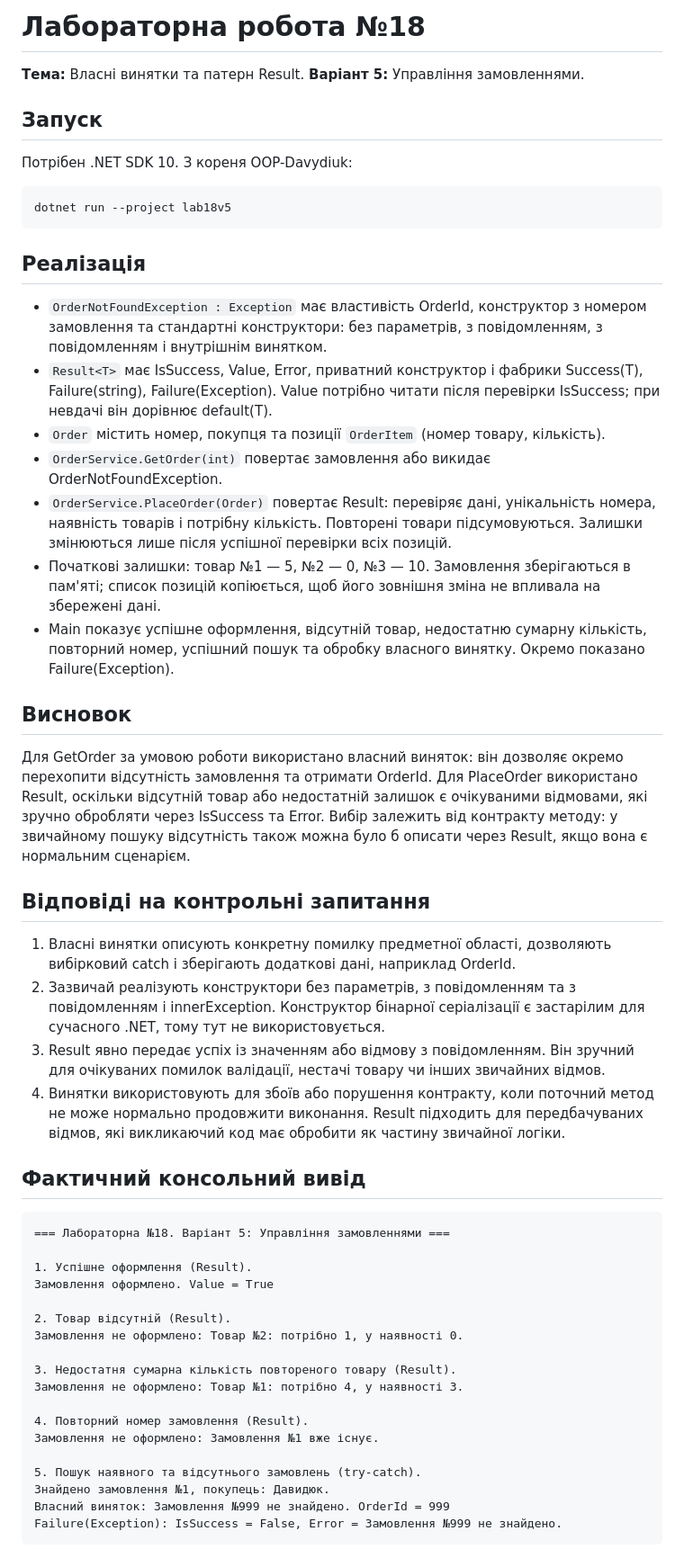
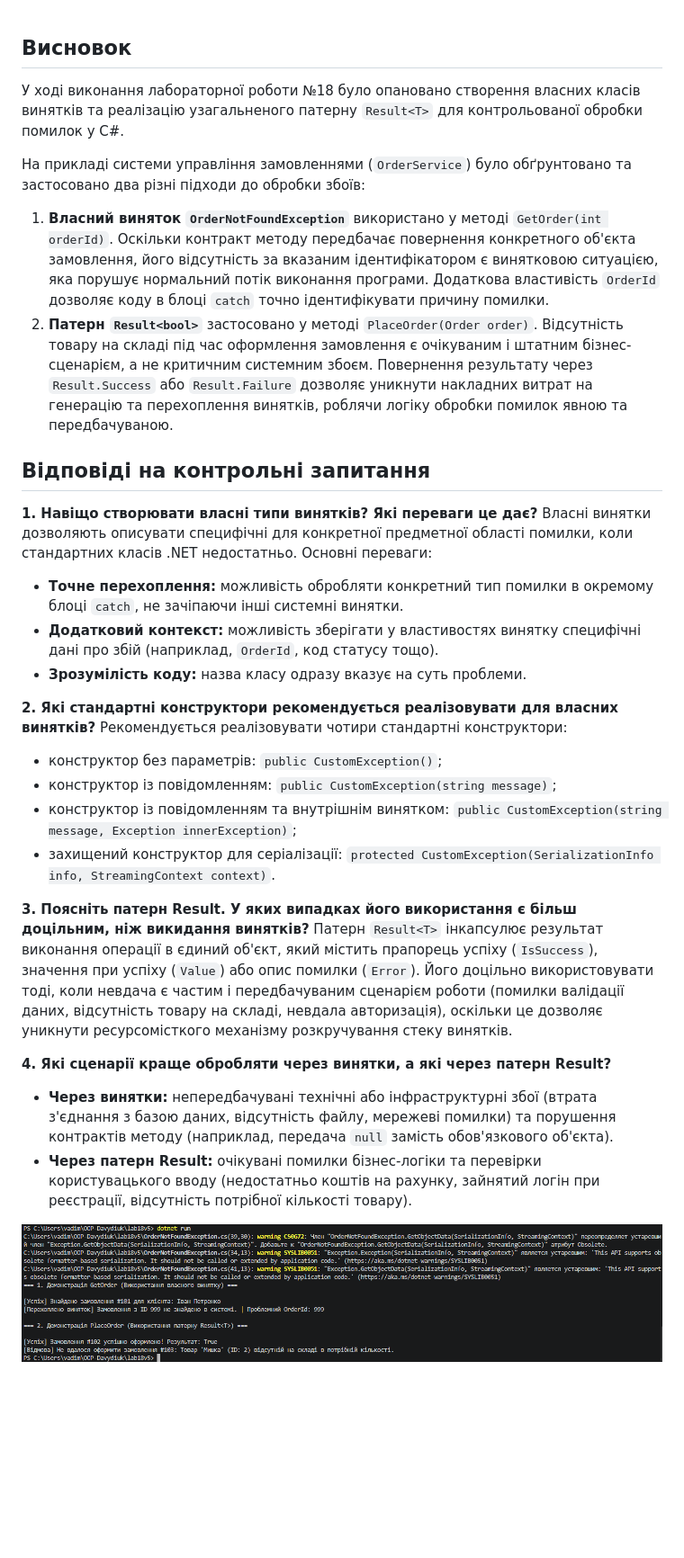
Before and after one commit to vadimdavydiuk/OOP-Davydiuk, a Markdown page: lab18v5/Readme.md, the part around the change. Shown at 90% size. GitHub-like rendering; pictures changed too: lab18v5/image.png (added); blank space fills up the shorter version.

Commit message:
lab18v5: OrderService, OrderNotFoundException, Result

````diff
--- a/lab18v5/Readme.md
+++ b/lab18v5/Readme.md
@@ -1,56 +1,31 @@
-# Лабораторна робота №18
-
-**Тема:** Власні винятки та патерн Result.
-**Варіант 5:** Управління замовленнями.
-
-## Запуск
-
-Потрібен .NET SDK 10. З кореня OOP-Davydiuk:
-
-```powershell
-dotnet run --project lab18v5
-```
-
-## Реалізація
-
-- `OrderNotFoundException : Exception` має властивість OrderId, конструктор з номером замовлення та стандартні конструктори: без параметрів, з повідомленням, з повідомленням і внутрішнім винятком.
-- `Result<T>` має IsSuccess, Value, Error, приватний конструктор і фабрики Success(T), Failure(string), Failure(Exception). Value потрібно читати після перевірки IsSuccess; при невдачі він дорівнює default(T).
-- `Order` містить номер, покупця та позиції `OrderItem` (номер товару, кількість).
-- `OrderService.GetOrder(int)` повертає замовлення або викидає OrderNotFoundException.
-- `OrderService.PlaceOrder(Order)` повертає Result<bool>: перевіряє дані, унікальність номера, наявність товарів і потрібну кількість. Повторені товари підсумовуються. Залишки змінюються лише після успішної перевірки всіх позицій.
-- Початкові залишки: товар №1 — 5, №2 — 0, №3 — 10. Замовлення зберігаються в пам'яті; список позицій копіюється, щоб його зовнішня зміна не впливала на збережені дані.
-- Main показує успішне оформлення, відсутній товар, недостатню сумарну кількість, повторний номер, успішний пошук та обробку власного винятку. Окремо показано Failure(Exception).
-
 ## Висновок
 
-Для GetOrder за умовою роботи використано власний виняток: він дозволяє окремо перехопити відсутність замовлення та отримати OrderId. Для PlaceOrder використано Result<bool>, оскільки відсутній товар або недостатній залишок є очікуваними відмовами, які зручно обробляти через IsSuccess та Error. Вибір залежить від контракту методу: у звичайному пошуку відсутність також можна було б описати через Result, якщо вона є нормальним сценарієм.
+У ході виконання лабораторної роботи №18 було опановано створення власних класів винятків та реалізацію узагальненого патерну `Result<T>` для контрольованої обробки помилок у C#.
+
+На прикладі системи управління замовленнями (`OrderService`) було обґрунтовано та застосовано два різні підходи до обробки збоїв:
+1. **Власний виняток `OrderNotFoundException`** використано у методі `GetOrder(int orderId)`. Оскільки контракт методу передбачає повернення конкретного об'єкта замовлення, його відсутність за вказаним ідентифікатором є винятковою ситуацією, яка порушує нормальний потік виконання програми. Додаткова властивість `OrderId` дозволяє коду в блоці `catch` точно ідентифікувати причину помилки.
+2. **Патерн `Result<bool>`** застосовано у методі `PlaceOrder(Order order)`. Відсутність товару на складі під час оформлення замовлення є очікуваним і штатним бізнес-сценарієм, а не критичним системним збоєм. Повернення результату через `Result.Success` або `Result.Failure` дозволяє уникнути накладних витрат на генерацію та перехоплення винятків, роблячи логіку обробки помилок явною та передбачуваною.
 
 ## Відповіді на контрольні запитання
 
-1. Власні винятки описують конкретну помилку предметної області, дозволяють вибірковий catch і зберігають додаткові дані, наприклад OrderId.
-2. Зазвичай реалізують конструктори без параметрів, з повідомленням та з повідомленням і innerException. Конструктор бінарної серіалізації є застарілим для сучасного .NET, тому тут не використовується.
-3. Result<T> явно передає успіх із значенням або відмову з повідомленням. Він зручний для очікуваних помилок валідації, нестачі товару чи інших звичайних відмов.
-4. Винятки використовують для збоїв або порушення контракту, коли поточний метод не може нормально продовжити виконання. Result підходить для передбачуваних відмов, які викликаючий код має обробити як частину звичайної логіки.
+**1. Навіщо створювати власні типи винятків? Які переваги це дає?**
+Власні винятки дозволяють описувати специфічні для конкретної предметної області помилки, коли стандартних класів .NET недостатньо. Основні переваги:
+* **Точне перехоплення:** можливість обробляти конкретний тип помилки в окремому блоці `catch`, не зачіпаючи інші системні винятки.
+* **Додатковий контекст:** можливість зберігати у властивостях винятку специфічні дані про збій (наприклад, `OrderId`, код статусу тощо).
+* **Зрозумілість коду:** назва класу одразу вказує на суть проблеми.
 
-## Фактичний консольний вивід
+**2. Які стандартні конструктори рекомендується реалізовувати для власних винятків?**
+Рекомендується реалізовувати чотири стандартні конструктори:
+* конструктор без параметрів: `public CustomException()`;
+* конструктор із повідомленням: `public CustomException(string message)`;
+* конструктор із повідомленням та внутрішнім винятком: `public CustomException(string message, Exception innerException)`;
+* захищений конструктор для серіалізації: `protected CustomException(SerializationInfo info, StreamingContext context)`.
 
-```text
-=== Лабораторна №18. Варіант 5: Управління замовленнями ===
+**3. Поясніть патерн Result. У яких випадках його використання є більш доцільним, ніж викидання винятків?**
+Патерн `Result<T>` інкапсулює результат виконання операції в єдиний об'єкт, який містить прапорець успіху (`IsSuccess`), значення при успіху (`Value`) або опис помилки (`Error`). Його доцільно використовувати тоді, коли невдача є частим і передбачуваним сценарієм роботи (помилки валідації даних, відсутність товару на складі, невдала авторизація), оскільки це дозволяє уникнути ресурсомісткого механізму розкручування стеку винятків.
 
-1. Успішне оформлення (Result).
-Замовлення оформлено. Value = True
+**4. Які сценарії краще обробляти через винятки, а які через патерн Result?**
+* **Через винятки:** непередбачувані технічні або інфраструктурні збої (втрата з'єднання з базою даних, відсутність файлу, мережеві помилки) та порушення контрактів методу (наприклад, передача `null` замість обов'язкового об'єкта).
+* **Через патерн Result:** очікувані помилки бізнес-логіки та перевірки користувацького вводу (недостатньо коштів на рахунку, зайнятий логін при реєстрації, відсутність потрібної кількості товару).
 
-2. Товар відсутній (Result).
-Замовлення не оформлено: Товар №2: потрібно 1, у наявності 0.
-
-3. Недостатня сумарна кількість повтореного товару (Result).
-Замовлення не оформлено: Товар №1: потрібно 4, у наявності 3.
-
-4. Повторний номер замовлення (Result).
-Замовлення не оформлено: Замовлення №1 вже існує.
-
-5. Пошук наявного та відсутнього замовлень (try-catch).
-Знайдено замовлення №1, покупець: Давидюк.
-Власний виняток: Замовлення №999 не знайдено. OrderId = 999
-Failure(Exception): IsSuccess = False, Error = Замовлення №999 не знайдено.
-```
+![alt text](image.png)
````
Also changed, not shown: 7 other files.
